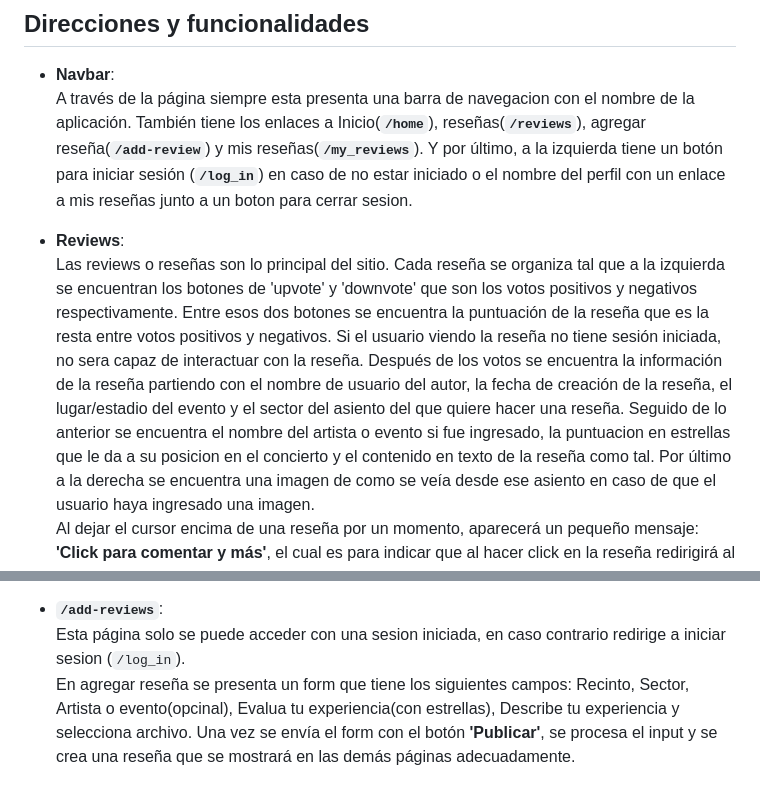
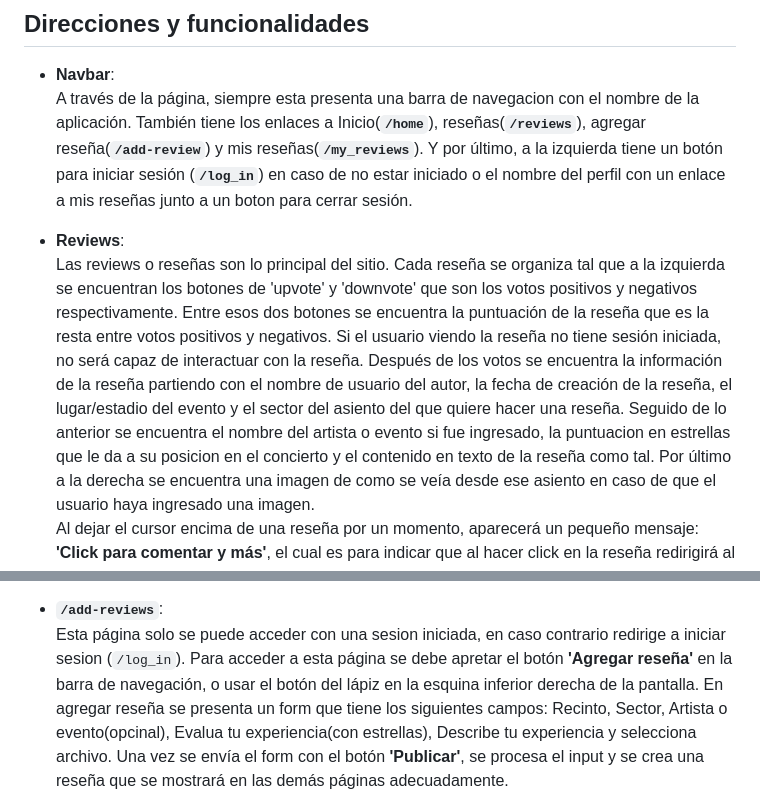
Before and after one commit to DCC-CC4401/2023-1-Grupo-16, a Markdown page: README.md, 2 parts joined by grey strips. Rendered like a GitHub page.

Commit message:
fix: README update

```diff
--- a/README.md
+++ b/README.md
@@ -24,10 +24,11 @@
 
 ## Direcciones y funcionalidades
 + **Navbar**:
-A través de la página siempre esta presenta una barra de navegacion con el nombre de la aplicación. También tiene los enlaces a Inicio(**`/home`**), reseñas(**`/reviews`**), agregar reseña(**`/add-review`**) y mis reseñas(**`/my_reviews`**). Y por último, a la izquierda tiene un botón para iniciar sesión (**`/log_in`**) en caso de no estar iniciado o el nombre del perfil con un enlace a mis reseñas junto a un boton para cerrar sesion.
+A través de la página, siempre esta presenta una barra de navegacion con el nombre de la aplicación. También tiene los enlaces a Inicio(**`/home`**), reseñas(**`/reviews`**), agregar reseña(**`/add-review`**) y mis reseñas(**`/my_reviews`**). Y por último, a la izquierda tiene un botón para iniciar sesión (**`/log_in`**) en caso de no estar iniciado o el nombre del perfil con un enlace a mis reseñas junto a un boton para cerrar sesión.
 
 + **Reviews**:
-Las reviews o reseñas son lo principal del sitio. Cada reseña se organiza tal que a la izquierda se encuentran los botones de 'upvote' y 'downvote' que son los votos positivos y negativos respectivamente. Entre esos dos botones se encuentra la puntuación de la reseña que es la resta entre votos positivos y negativos. Si el usuario viendo la reseña no tiene sesión iniciada, no sera capaz de interactuar con la reseña. Después de los votos se encuentra la información de la reseña partiendo con el nombre de usuario del autor, la fecha de creación de la reseña, el lugar/estadio del evento y el sector del asiento del que quiere hacer una reseña. Seguido de lo anterior se encuentra el nombre del artista o evento si fue ingresado, la puntuacion en estrellas que le da a su posicion en el concierto y el contenido en texto de la reseña como tal.
+Las reviews o reseñas son lo principal del sitio. Cada reseña se organiza tal que a la izquierda se encuentran los botones de 'upvote' y 'downvote' que son los votos positivos y negativos respectivamente. Entre esos dos botones se encuentra la puntuación de la reseña que es la resta entre votos positivos y negativos. Si el usuario viendo la reseña no tiene sesión iniciada, no será capaz de interactuar con la reseña.
+Después de los votos se encuentra la información de la reseña partiendo con el nombre de usuario del autor, la fecha de creación de la reseña, el lugar/estadio del evento y el sector del asiento del que quiere hacer una reseña. Seguido de lo anterior se encuentra el nombre del artista o evento si fue ingresado, la puntuacion en estrellas que le da a su posicion en el concierto y el contenido en texto de la reseña como tal.
 Por último a la derecha se encuentra una imagen de como se veía desde ese asiento en caso de que el usuario haya ingresado una imagen.
 Al dejar el cursor encima de una reseña por un momento, aparecerá un pequeño mensaje: __'Click para comentar y más'__, el cual es para indicar que al hacer click en la reseña redirigirá al usuario a `/single_review/id`.
 
@@ -46,6 +47,7 @@ En reseñas se encuentra todas las reseñas de la página en conjunto a un filtr
 
 + **`/add-reviews`**:
 Esta página solo se puede acceder con una sesion iniciada, en caso contrario redirige a iniciar sesion (`/log_in`).
+Para acceder a esta página se debe apretar el botón __'Agregar reseña'__ en la barra de navegación, o usar el botón del lápiz en la esquina inferior derecha de la pantalla.
 En agregar reseña se presenta un form que tiene los siguientes campos: Recinto, Sector, Artista o evento(opcinal), Evalua tu experiencia(con estrellas), Describe tu experiencia y selecciona archivo. Una vez se envía el form con el botón __'Publicar'__, se procesa el input y se crea una reseña que se mostrará en las demás páginas adecuadamente.
 
 + **`/my_reviews`**:
```
